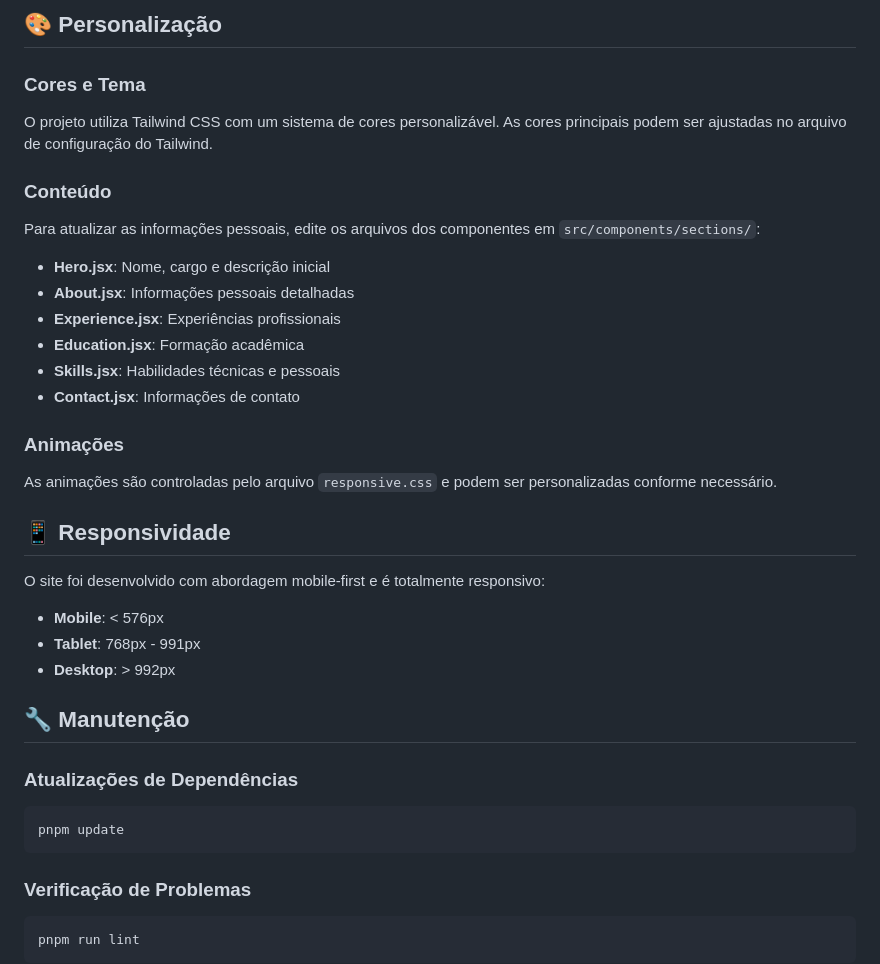
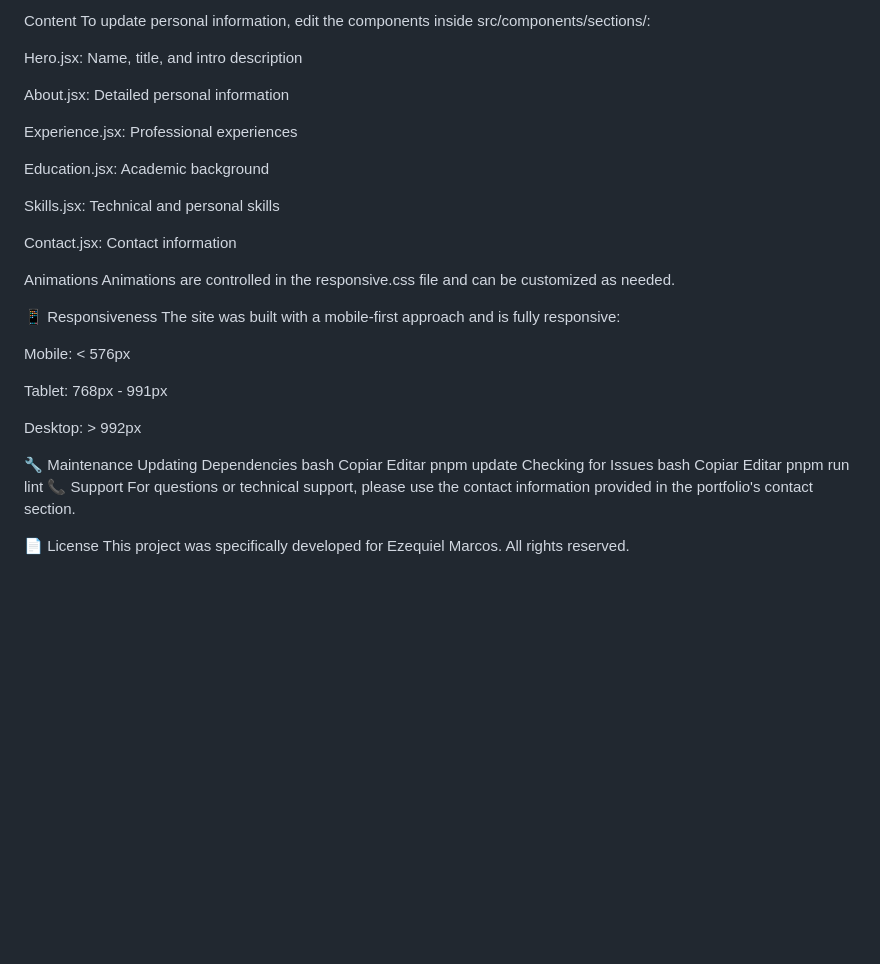
Before and after one commit to EzequisevlA/Portifolio_ezequiel, a Markdown page: README.md, the part around the change printed below. GitHub-like rendering; blank space fills up the shorter version.

````diff
--- a/README.md
+++ b/README.md
@@ -95,39 +111,45 @@ src/
 
-## 🎨 Personalização
+Content
+To update personal information, edit the components inside src/components/sections/:
 
-### Cores e Tema
-O projeto utiliza Tailwind CSS com um sistema de cores personalizável. As cores principais podem ser ajustadas no arquivo de configuração do Tailwind.
+Hero.jsx: Name, title, and intro description
 
-### Conteúdo
-Para atualizar as informações pessoais, edite os arquivos dos componentes em `src/components/sections/`:
+About.jsx: Detailed personal information
 
-- **Hero.jsx**: Nome, cargo e descrição inicial
-- **About.jsx**: Informações pessoais detalhadas
-- **Experience.jsx**: Experiências profissionais
-- **Education.jsx**: Formação acadêmica
-- **Skills.jsx**: Habilidades técnicas e pessoais
-- **Contact.jsx**: Informações de contato
+Experience.jsx: Professional experiences
 
-### Animações
-As animações são controladas pelo arquivo `responsive.css` e podem ser personalizadas conforme necessário.
+Education.jsx: Academic background
 
-## 📱 Responsividade
+Skills.jsx: Technical and personal skills
 
-O site foi desenvolvido com abordagem mobile-first e é totalmente responsivo:
+Contact.jsx: Contact information
 
-- **Mobile**: < 576px
-- **Tablet**: 768px - 991px
-- **Desktop**: > 992px
+Animations
+Animations are controlled in the responsive.css file and can be customized as needed.
 
-## 🔧 Manutenção
+📱 Responsiveness
+The site was built with a mobile-first approach and is fully responsive:
 
-### Atualizações de Dependências
-```bash
+Mobile: < 576px
+
+Tablet: 768px - 991px
+
+Desktop: > 992px
+
+🔧 Maintenance
+Updating Dependencies
+bash
+Copiar
+Editar
 pnpm update
-```
+Checking for Issues
+bash
+Copiar
+Editar
+pnpm run lint
+📞 Support
+For questions or technical support, please use the contact information provided in the portfolio's contact section.
 
-### Verificação de Problemas
-```bash
-pnpm run lint
-```
+📄 License
+This project was specifically developed for Ezequiel Marcos. All rights reserved.
 
````
Also changed, not shown: other parts of README.md (+88 -86 lines).
